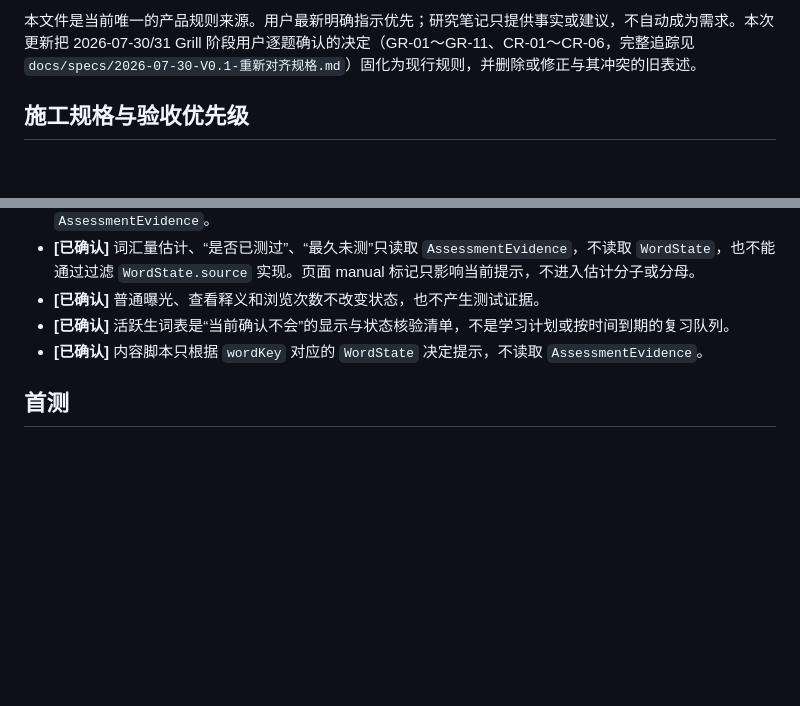
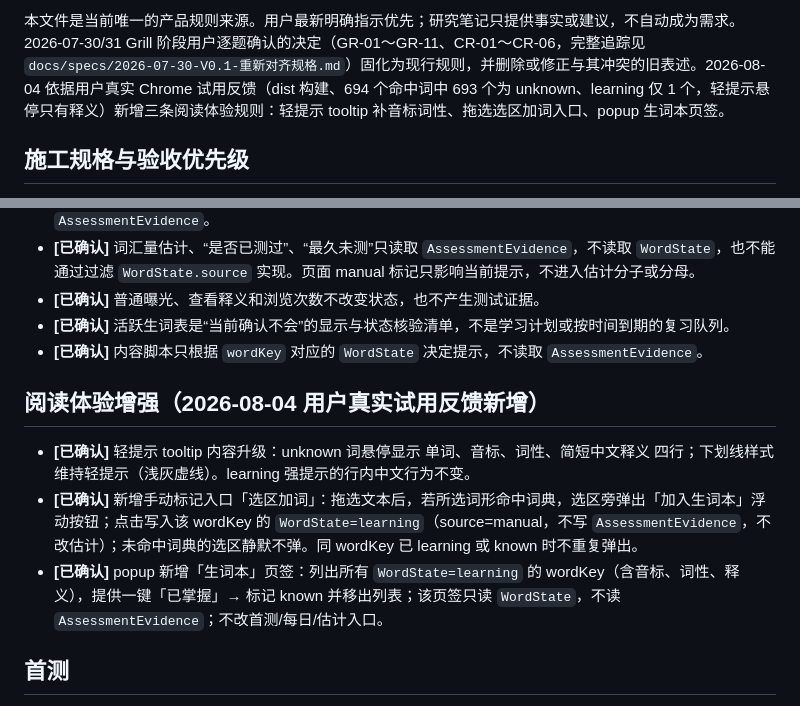
Before and after one commit to FlapPearLabs/adaptive-vocab-reader, a Markdown page: RULES.md, 2 parts joined by grey strips. Rendered like a GitHub page; blank space fills up the shorter version.

Commit message:
docs(rules): 新增三条阅读体验规则（tooltip 音标词性/选区加词/生词本页签）
依据 2026-08-04 用户真实 Chrome 试用反馈（dist 构建实测 694 命中词中
693 个 unknown、learning 仅 1 个，轻提示悬停只有释义、无音标词性）：

1. 轻提示 tooltip 升级为 单词/音标/词性/释义 四行，下划线样式不变。
2. 新增「选区加词」手动入口：命中词典的选区旁弹「加入生词本」浮动按钮，
   写入 WordState=learning（source=manual，不写 AssessmentEvidence、不改估计），
   未命中静默不弹，已 learning/known 不重复弹。
3. popup 新增「生词本」页签：learning 词列表（含音标/词性/释义）+
   一键「已掌握」移出；只读 WordState，不读 AssessmentEvidence。

均保持 V0.1 双真相源、反过度设计与审计冻结边界不变。

```diff
--- a/RULES.md
+++ b/RULES.md
@@ -4,5 +4,5 @@
 
-本文件是当前唯一的产品规则来源。用户最新明确指示优先；研究笔记只提供事实或建议，不自动成为需求。本次更新把 2026-07-30/31 Grill 阶段用户逐题确认的决定（GR-01～GR-11、CR-01～CR-06，完整追踪见 `docs/specs/2026-07-30-V0.1-重新对齐规格.md`）固化为现行规则，并删除或修正与其冲突的旧表述。
+本文件是当前唯一的产品规则来源。用户最新明确指示优先；研究笔记只提供事实或建议，不自动成为需求。2026-07-30/31 Grill 阶段用户逐题确认的决定（GR-01～GR-11、CR-01～CR-06，完整追踪见 `docs/specs/2026-07-30-V0.1-重新对齐规格.md`）固化为现行规则，并删除或修正与其冲突的旧表述。2026-08-04 依据用户真实 Chrome 试用反馈（dist 构建、694 个命中词中 693 个为 unknown、learning 仅 1 个，轻提示悬停只有释义）新增三条阅读体验规则：轻提示 tooltip 补音标词性、拖选选区加词入口、popup 生词本页签。
 
 ## 施工规格与验收优先级
 
@@ -41,6 +41,12 @@
 - **[已确认]** 普通曝光、查看释义和浏览次数不改变状态，也不产生测试证据。
 - **[已确认]** 活跃生词表是“当前确认不会”的显示与状态核验清单，不是学习计划或按时间到期的复习队列。
 - **[已确认]** 内容脚本只根据 `wordKey` 对应的 `WordState` 决定提示，不读取 `AssessmentEvidence`。
+
+## 阅读体验增强（2026-08-04 用户真实试用反馈新增）
+
+- **[已确认]** 轻提示 tooltip 内容升级：unknown 词悬停显示 单词、音标、词性、简短中文释义 四行；下划线样式维持轻提示（浅灰虚线）。learning 强提示的行内中文行为不变。
+- **[已确认]** 新增手动标记入口「选区加词」：拖选文本后，若所选词形命中词典，选区旁弹出「加入生词本」浮动按钮；点击写入该 wordKey 的 `WordState=learning`（source=manual，不写 `AssessmentEvidence`，不改估计）；未命中词典的选区静默不弹。同 wordKey 已 learning 或 known 时不重复弹出。
+- **[已确认]** popup 新增「生词本」页签：列出所有 `WordState=learning` 的 wordKey（含音标、词性、释义），提供一键「已掌握」→ 标记 known 并移出列表；该页签只读 `WordState`，不读 `AssessmentEvidence`；不改首测/每日/估计入口。
 
 ## 首测
 
```
Also changed, not shown: other parts of RULES.md (+1 -1 lines).
